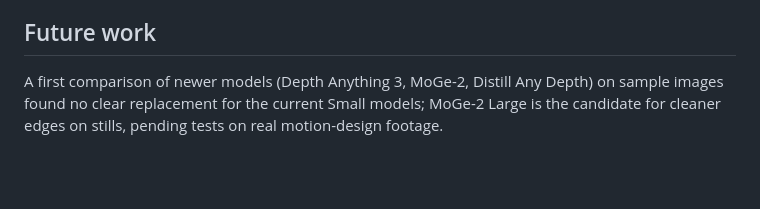
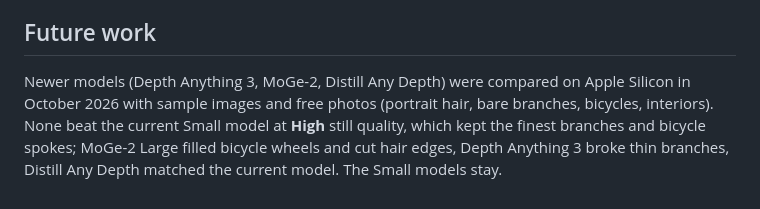
Before and after one commit to pdrmafra/after-effects-scripts, a Markdown page: depth-map/README.md, the part around the change. GitHub-like rendering; blank space fills up the shorter version.

Commit message:
Depth Map: record the October 2026 model comparison (Small models stay)
Co-Authored-By: Claude Opus 5.5 <noreply@anthropic.com>

```diff
--- a/depth-map/README.md
+++ b/depth-map/README.md
@@ -93,4 +93,4 @@ All CLIs accept `--help`. Sequence filenames are naturally sorted; frame count m
 
 ## Future work
 
-A first comparison of newer models (Depth Anything 3, MoGe-2, Distill Any Depth) on sample images found no clear replacement for the current Small models; MoGe-2 Large is the candidate for cleaner edges on stills, pending tests on real motion-design footage.
+Newer models (Depth Anything 3, MoGe-2, Distill Any Depth) were compared on Apple Silicon in October 2026 with sample images and free photos (portrait hair, bare branches, bicycles, interiors). None beat the current Small model at **High** still quality, which kept the finest branches and bicycle spokes; MoGe-2 Large filled bicycle wheels and cut hair edges, Depth Anything 3 broke thin branches, Distill Any Depth matched the current model. The Small models stay.
```
